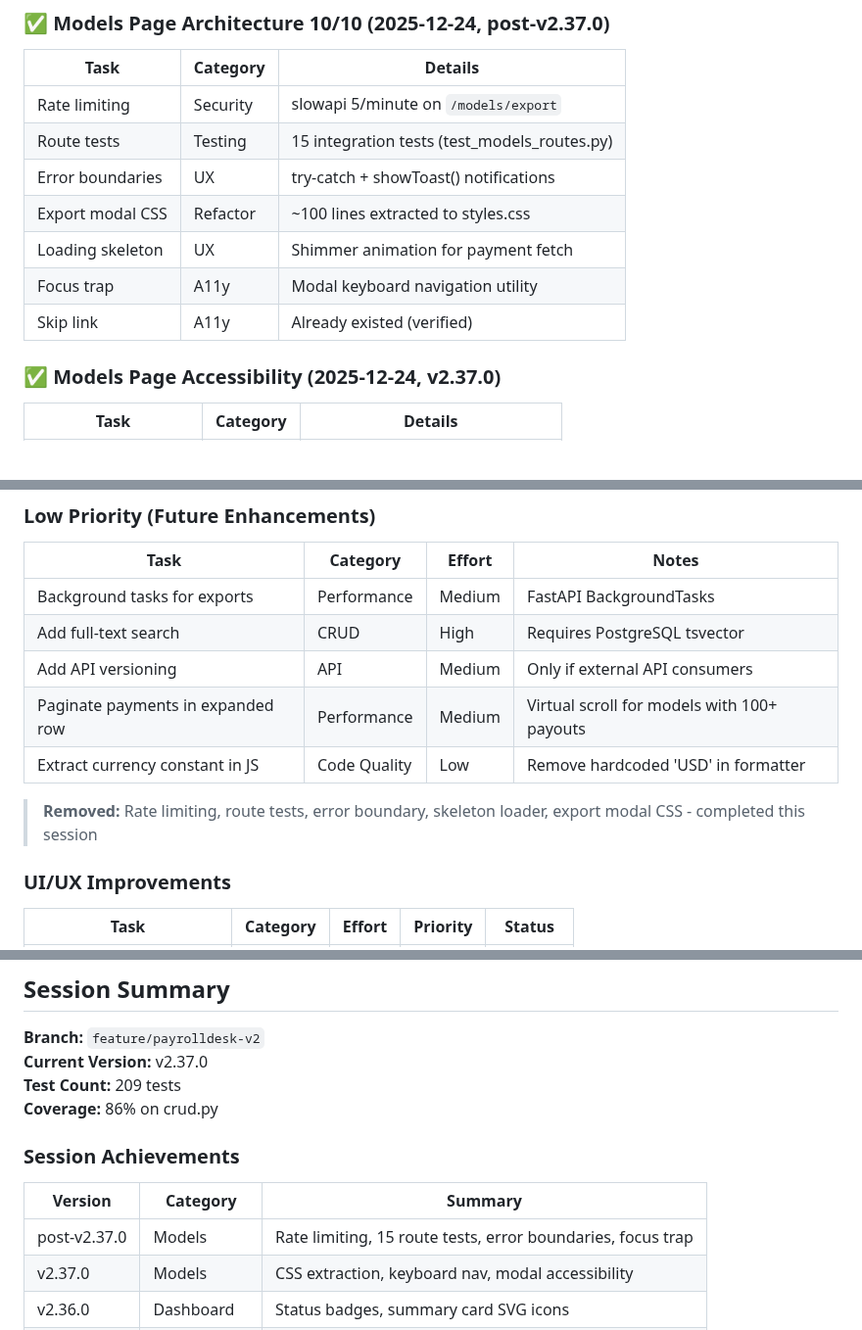
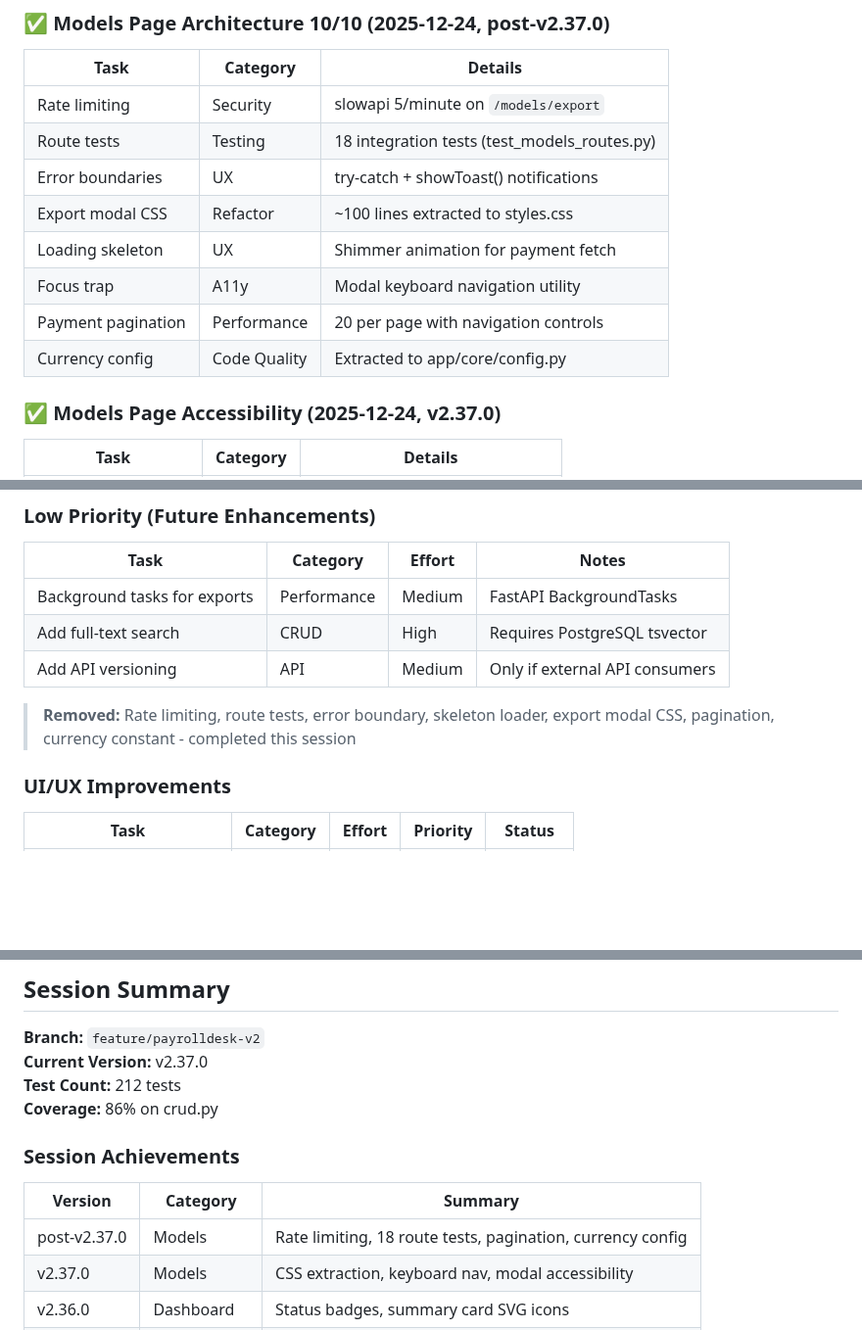
Before and after one commit to mirabelleagency/PayrollDesk, a Markdown page: docs/TODO.md, 3 parts joined by grey strips. Shown at 98% size. Rendered like a GitHub page; blank space fills up the shorter version.

Commit message:
docs: update TODO.md with pagination and currency config completion

```diff
--- a/docs/TODO.md
+++ b/docs/TODO.md
@@ -69,12 +69,13 @@ Use tables with consistent columns:
 | Task | Category | Details |
 |------|----------|---------|
 | Rate limiting | Security | slowapi 5/minute on `/models/export` |
-| Route tests | Testing | 15 integration tests (test_models_routes.py) |
+| Route tests | Testing | 18 integration tests (test_models_routes.py) |
 | Error boundaries | UX | try-catch + showToast() notifications |
 | Export modal CSS | Refactor | ~100 lines extracted to styles.css |
 | Loading skeleton | UX | Shimmer animation for payment fetch |
 | Focus trap | A11y | Modal keyboard navigation utility |
-| Skip link | A11y | Already existed (verified) |
+| Payment pagination | Performance | 20 per page with navigation controls |
+| Currency config | Code Quality | Extracted to app/core/config.py |
 
 ### ✅ Models Page Accessibility (2025-12-24, v2.37.0)
 
@@ -120,10 +121,8 @@ Use tables with consistent columns:
 | Background tasks for exports | Performance | Medium | FastAPI BackgroundTasks |
 | Add full-text search | CRUD | High | Requires PostgreSQL tsvector |
 | Add API versioning | API | Medium | Only if external API consumers |
-| Paginate payments in expanded row | Performance | Medium | Virtual scroll for models with 100+ payouts |
-| Extract currency constant in JS | Code Quality | Low | Remove hardcoded 'USD' in formatter |
 
-> **Removed:** Rate limiting, route tests, error boundary, skeleton loader, export modal CSS - completed this session
+> **Removed:** Rate limiting, route tests, error boundary, skeleton loader, export modal CSS, pagination, currency constant - completed this session
 
 ### UI/UX Improvements
 
@@ -143,14 +142,14 @@ Use tables with consistent columns:
 
 **Branch:** `feature/payrolldesk-v2`
 **Current Version:** v2.37.0
-**Test Count:** 209 tests
+**Test Count:** 212 tests
 **Coverage:** 86% on crud.py
 
 ### Session Achievements
 
 | Version | Category | Summary |
 |---------|----------|---------|
-| post-v2.37.0 | Models | Rate limiting, 15 route tests, error boundaries, focus trap |
+| post-v2.37.0 | Models | Rate limiting, 18 route tests, pagination, currency config |
 | v2.37.0 | Models | CSS extraction, keyboard nav, modal accessibility |
 | v2.36.0 | Dashboard | Status badges, summary card SVG icons |
 | v2.35.0 | Dashboard | Hero KPIs, donut chart, sparklines, count-up |
```
Also changed, not shown: other parts of docs/TODO.md (+1 -1 lines).
